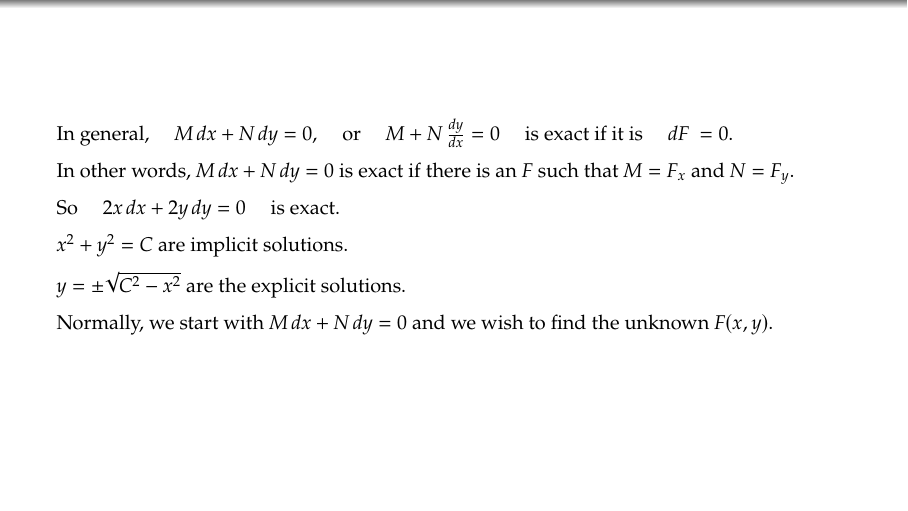
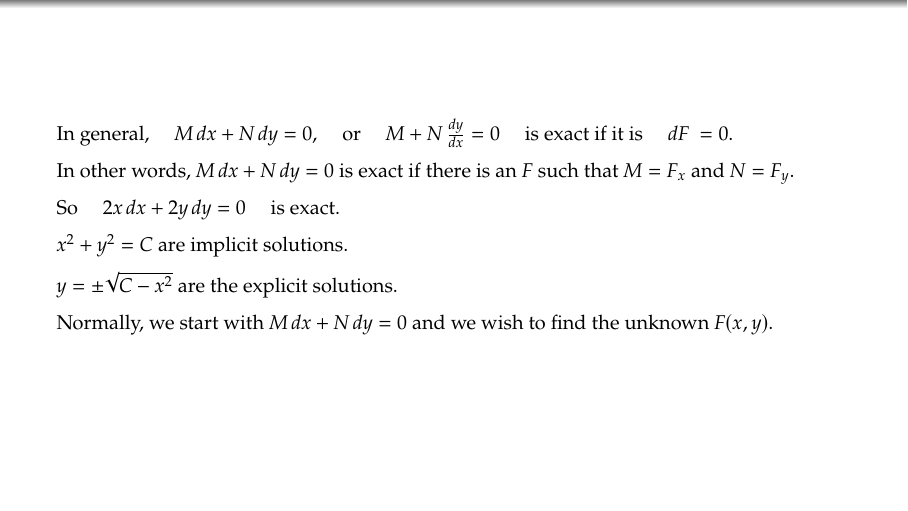
Before and after one commit to jirilebl/diffyqs, LaTeX slides (slides/1.8-p1.tex): page 15 of 88. Compiled offline with pdfLaTeX.

Commit message:
Fix erratum

```diff
--- a/slides/1.8-p1.tex
+++ b/slides/1.8-p1.tex
@@ -138,7 +138,7 @@ $x^2+y^2=C$ are implicit solutions.
 \medskip
 \pause
 
-$y = \pm \sqrt{C^2-x^2}$ are the explicit solutions.
+$y = \pm \sqrt{C-x^2}$ are the explicit solutions.
 
 \medskip
 \pause
```
Also changed, not shown: ch-first-order-ode.tex (+1 -1 lines).
